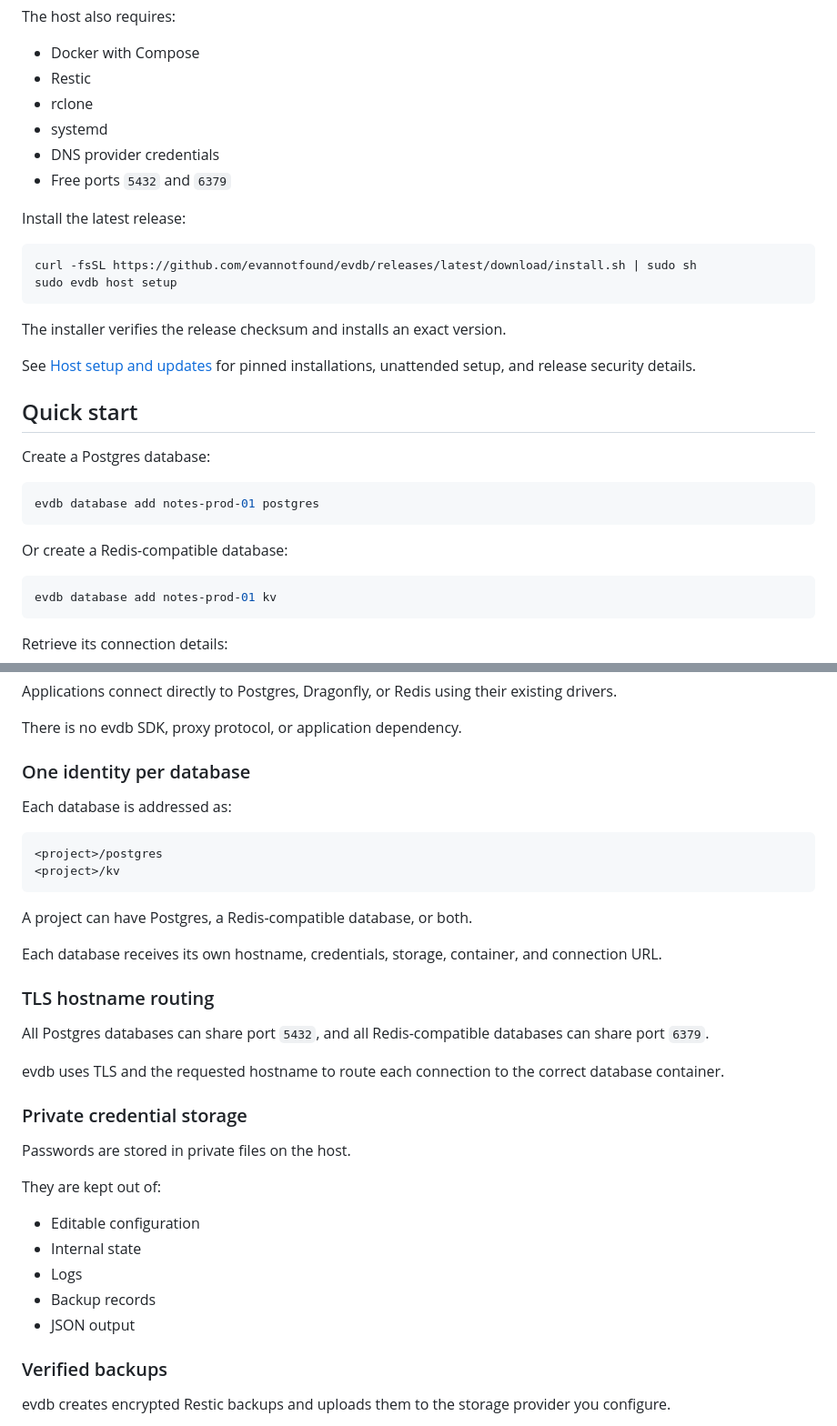
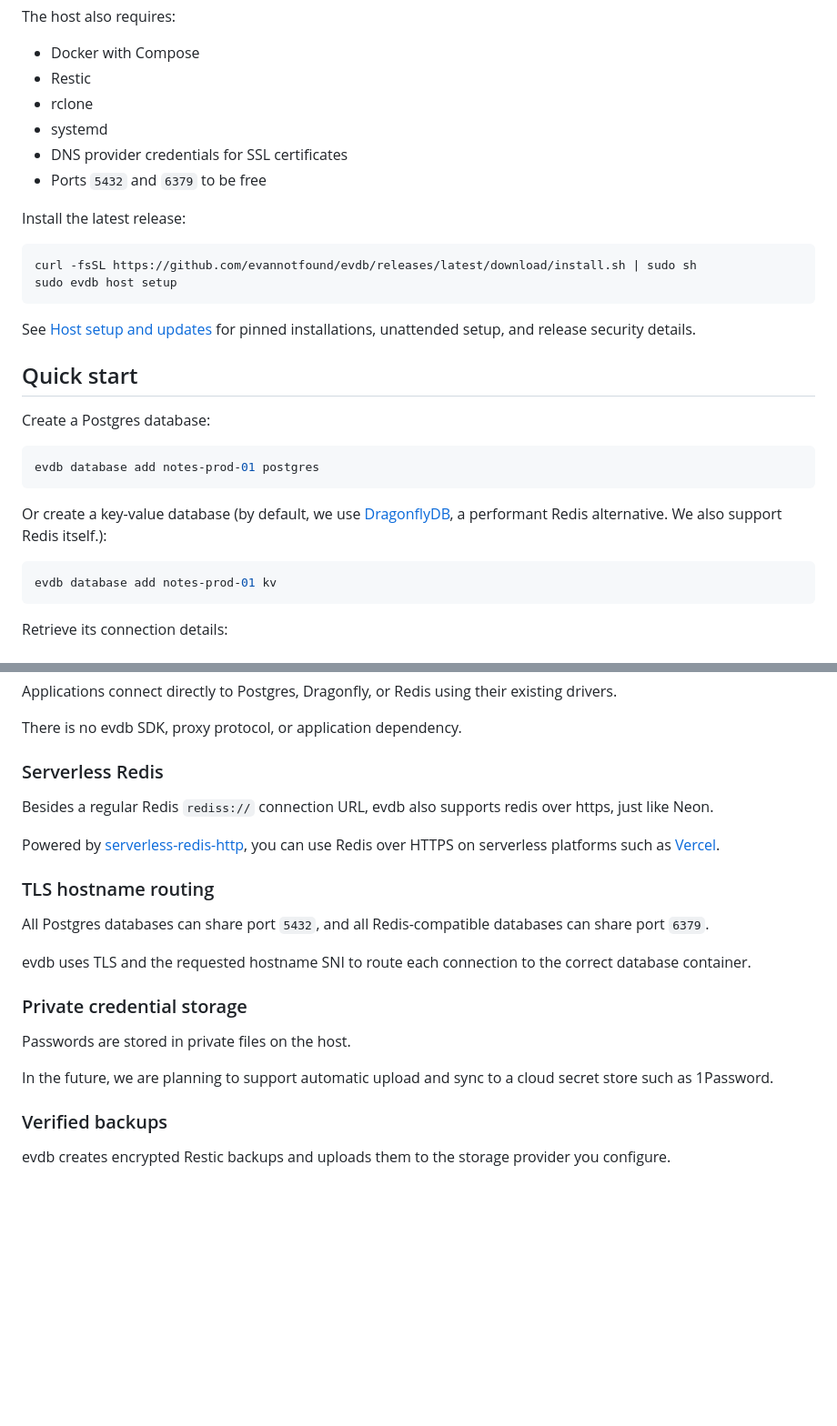
Before and after one commit to evannotfound/evdb, a Markdown page: README.md, 2 parts joined by grey strips. Shown at 91% size. Drawn GitHub-style; blank space fills up the shorter version.

Commit message:
docs: clarify readme positioning and Redis support

````diff
--- a/README.md
+++ b/README.md
@@ -48,8 +48,8 @@ The host also requires:
 - Restic
 - rclone
 - systemd
-- DNS provider credentials
-- Free ports `5432` and `6379`
+- DNS provider credentials for SSL certificates
+- Ports `5432` and `6379` to be free
 
 Install the latest release:
 
@@ -57,8 +57,6 @@ Install the latest release:
 curl -fsSL https://github.com/evannotfound/evdb/releases/latest/download/install.sh | sudo sh
 sudo evdb host setup
 ```
-
-The installer verifies the release checksum and installs an exact version.
 
 See [Host setup and updates](docs/setup.md) for pinned installations, unattended setup, and release security details.
 
@@ -70,7 +68,7 @@ Create a Postgres database:
 evdb database add notes-prod-01 postgres
 ```
 
-Or create a Redis-compatible database:
+Or create a key-value database (by default, we use [DragonflyDB](https://www.dragonflydb.io/), a performant Redis alternative. We also support Redis itself.):
 
 ```sh
 evdb database add notes-prod-01 kv
@@ -102,36 +100,23 @@ Applications connect directly to Postgres, Dragonfly, or Redis using their exist
 
 There is no evdb SDK, proxy protocol, or application dependency.
 
-### One identity per database
+### Serverless Redis
 
-Each database is addressed as:
+Besides a regular Redis `rediss://` connection URL, evdb also supports redis over https, just like Neon.
 
-```text
-<project>/postgres
-<project>/kv
-```
-
-A project can have Postgres, a Redis-compatible database, or both.
-
-Each database receives its own hostname, credentials, storage, container, and connection URL.
+Powered by [serverless-redis-http](https://github.com/hiett/serverless-redis-http), you can use Redis over HTTPS on serverless platforms such as [Vercel](https://vercel.com/evanovation).
 
 ### TLS hostname routing
 
 All Postgres databases can share port `5432`, and all Redis-compatible databases can share port `6379`.
 
-evdb uses TLS and the requested hostname to route each connection to the correct database container.
+evdb uses TLS and the requested hostname SNI to route each connection to the correct database container.
 
 ### Private credential storage
 
 Passwords are stored in private files on the host.
 
-They are kept out of:
-
-- Editable configuration
-- Internal state
-- Logs
-- Backup records
-- JSON output
+In the future, we are planning to support automatic upload and sync to a cloud secret store such as 1Password.
 
 ### Verified backups
 
````
Also changed, not shown: other parts of README.md (+4 -6 lines).
